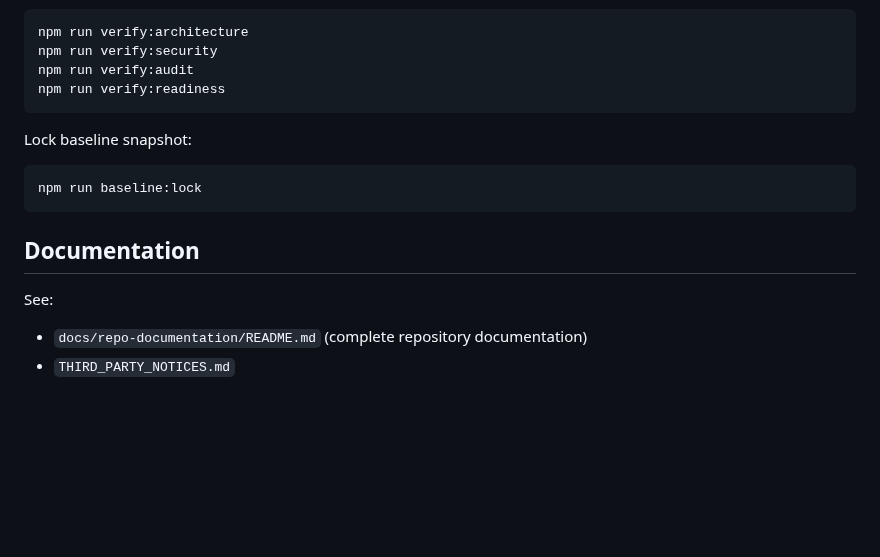
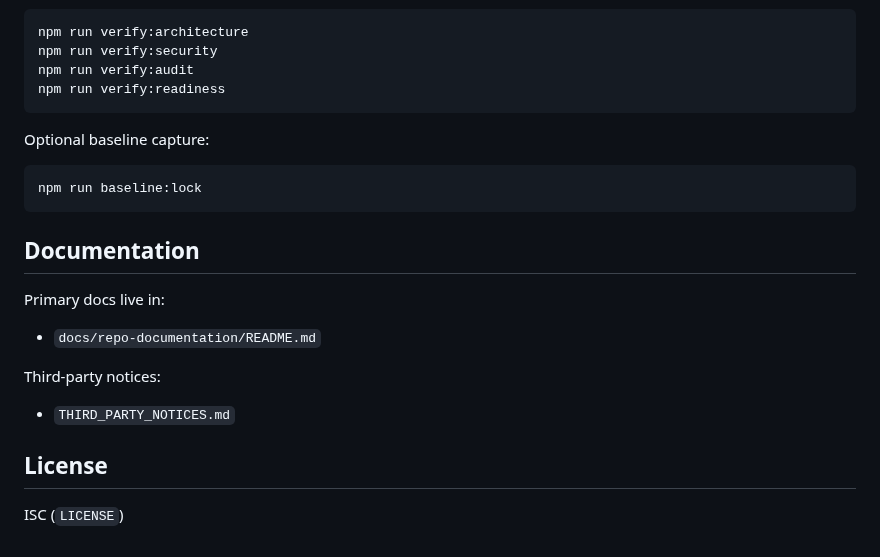
Before and after one commit to NameSRoby/ravelink-bridge, a Markdown page: README.md, the part around one of its changes. Drawn GitHub-style; blank space fills up the shorter version.

````diff
--- a/README.md
+++ b/README.md
@@ -134,7 +149,7 @@ npm run verify:audit
 npm run verify:readiness
 ```
 
-Lock baseline snapshot:
+Optional baseline capture:
 
 ```bash
 npm run baseline:lock
@@ -142,7 +157,14 @@ npm run baseline:lock
 
 ## Documentation
 
-See:
+Primary docs live in:
 
-- `docs/repo-documentation/README.md` (complete repository documentation)
+- `docs/repo-documentation/README.md`
+
+Third-party notices:
+
 - `THIRD_PARTY_NOTICES.md`
+
+## License
+
+ISC (`LICENSE`)
````
Also changed, not shown: other parts of README.md (+112 -97 lines).
